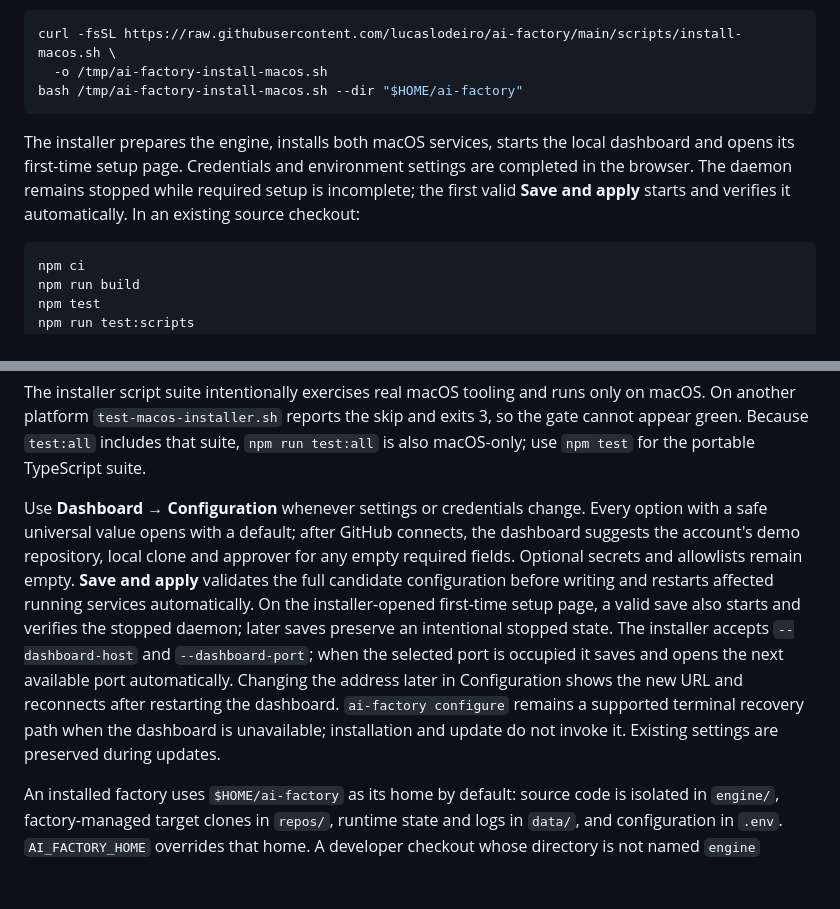
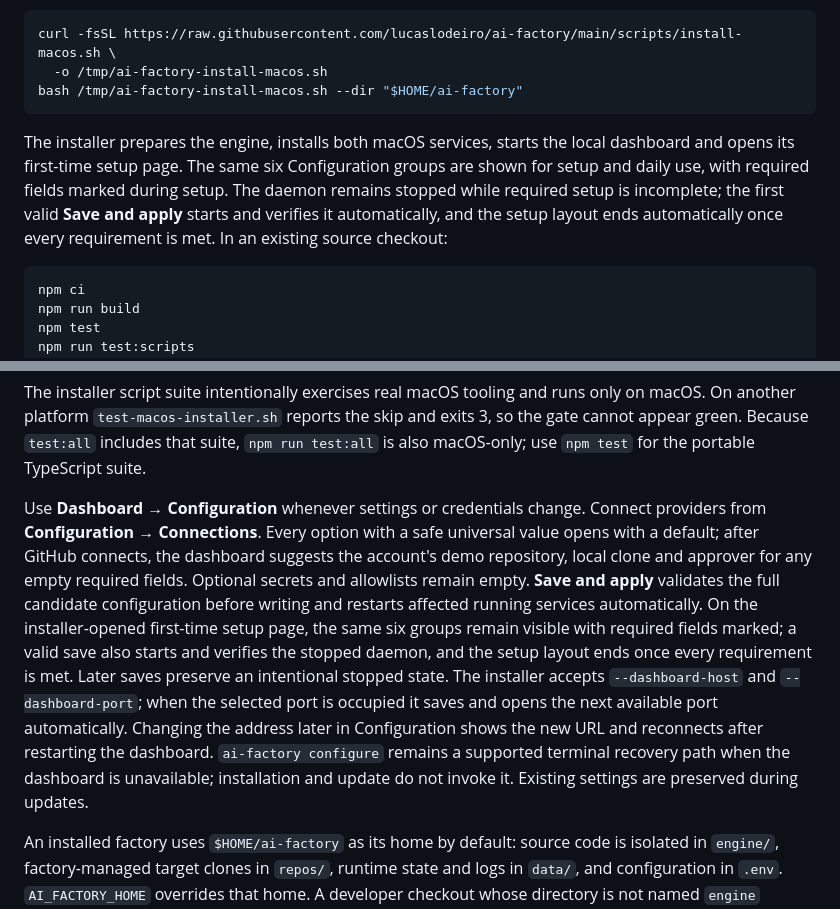
Before and after one commit to lucaslodeiro/ai-factory, a Markdown page: README.md, 2 parts joined by grey strips. GitHub-like rendering; blank space fills up the shorter version.

Commit message:
docs: configuration groups and setup mode

````diff
--- a/README.md
+++ b/README.md
@@ -46,7 +46,7 @@ curl -fsSL https://raw.githubusercontent.com/lucaslodeiro/ai-factory/main/script
 bash /tmp/ai-factory-install-macos.sh --dir "$HOME/ai-factory"
 ```
 
-The installer prepares the engine, installs both macOS services, starts the local dashboard and opens its first-time setup page. Credentials and environment settings are completed in the browser. The daemon remains stopped while required setup is incomplete; the first valid **Save and apply** starts and verifies it automatically. In an existing source checkout:
+The installer prepares the engine, installs both macOS services, starts the local dashboard and opens its first-time setup page. The same six Configuration groups are shown for setup and daily use, with required fields marked during setup. The daemon remains stopped while required setup is incomplete; the first valid **Save and apply** starts and verifies it automatically, and the setup layout ends automatically once every requirement is met. In an existing source checkout:
 
 ```sh
 npm ci
@@ -69,7 +69,7 @@ any directory.
 
 The installer script suite intentionally exercises real macOS tooling and runs only on macOS. On another platform `test-macos-installer.sh` reports the skip and exits 3, so the gate cannot appear green. Because `test:all` includes that suite, `npm run test:all` is also macOS-only; use `npm test` for the portable TypeScript suite.
 
-Use **Dashboard → Configuration** whenever settings or credentials change. Every option with a safe universal value opens with a default; after GitHub connects, the dashboard suggests the account's demo repository, local clone and approver for any empty required fields. Optional secrets and allowlists remain empty. **Save and apply** validates the full candidate configuration before writing and restarts affected running services automatically. On the installer-opened first-time setup page, a valid save also starts and verifies the stopped daemon; later saves preserve an intentional stopped state. The installer accepts `--dashboard-host` and `--dashboard-port`; when the selected port is occupied it saves and opens the next available port automatically. Changing the address later in Configuration shows the new URL and reconnects after restarting the dashboard. `ai-factory configure` remains a supported terminal recovery path when the dashboard is unavailable; installation and update do not invoke it. Existing settings are preserved during updates.
+Use **Dashboard → Configuration** whenever settings or credentials change. Connect providers from **Configuration → Connections**. Every option with a safe universal value opens with a default; after GitHub connects, the dashboard suggests the account's demo repository, local clone and approver for any empty required fields. Optional secrets and allowlists remain empty. **Save and apply** validates the full candidate configuration before writing and restarts affected running services automatically. On the installer-opened first-time setup page, the same six groups remain visible with required fields marked; a valid save also starts and verifies the stopped daemon, and the setup layout ends once every requirement is met. Later saves preserve an intentional stopped state. The installer accepts `--dashboard-host` and `--dashboard-port`; when the selected port is occupied it saves and opens the next available port automatically. Changing the address later in Configuration shows the new URL and reconnects after restarting the dashboard. `ai-factory configure` remains a supported terminal recovery path when the dashboard is unavailable; installation and update do not invoke it. Existing settings are preserved during updates.
 
 An installed factory uses `$HOME/ai-factory` as its home by default: source code is isolated in `engine/`, factory-managed target clones in `repos/`, runtime state and logs in `data/`, and configuration in `.env`. `AI_FACTORY_HOME` overrides that home. A developer checkout whose directory is not named `engine` remains self-contained and uses its own root as the home. Existing installations are not migrated; uninstall the old layout and reinstall.
 
````
Also changed, not shown: INSTALL.md (+4 -4 lines).
